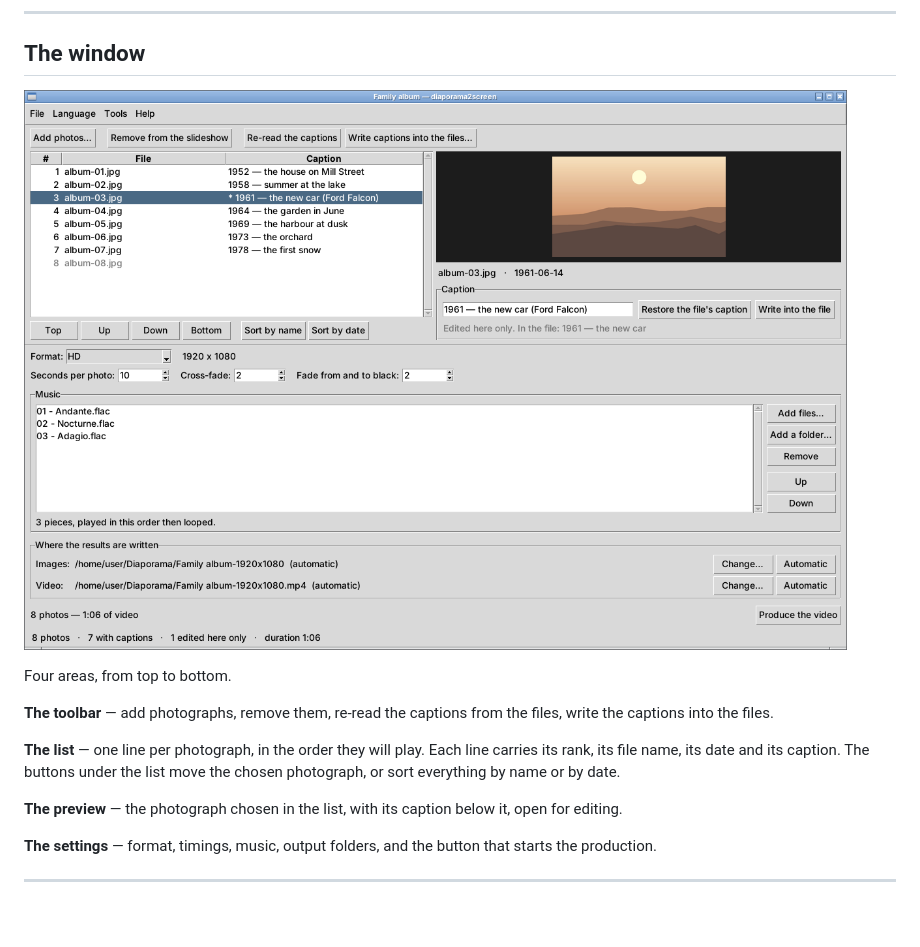
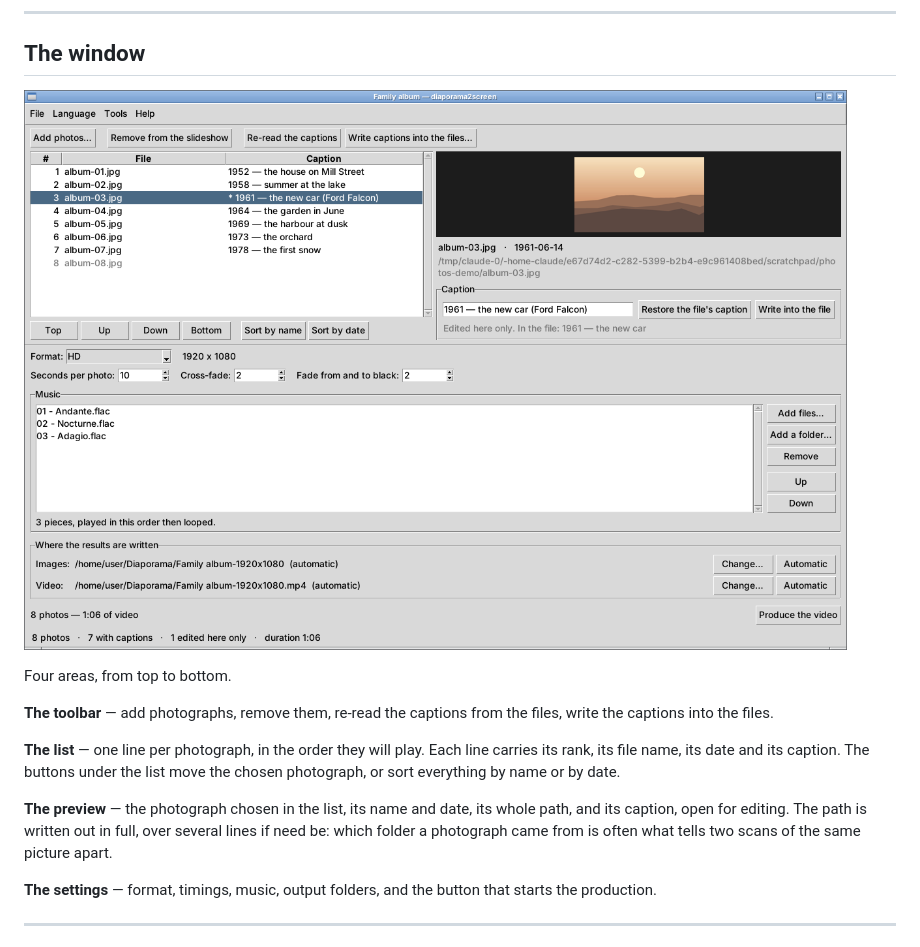
Before and after one commit to lafontaj/diaporama2screen, a Markdown page: docs/guide.md, the part around the change. Drawn GitHub-style; pictures changed too: docs/screenshot.png; blank space fills up the shorter version.

```diff
--- a/docs/guide.md
+++ b/docs/guide.md
@@ -111,8 +111,10 @@ line carries its rank, its file name, its date and its caption. The buttons
 under the list move the chosen photograph, or sort everything by name or by
 date.
 
-**The preview** — the photograph chosen in the list, with its caption below
-it, open for editing.
+**The preview** — the photograph chosen in the list, its name and date, its
+whole path, and its caption, open for editing. The path is written out in
+full, over several lines if need be: which folder a photograph came from is
+often what tells two scans of the same picture apart.
 
 **The settings** — format, timings, music, output folders, and the button
 that starts the production.
```
Also changed, not shown: docs/guide_fr.md (+5 -2 lines), docs/screenshot_fr.png, 5 other files.
